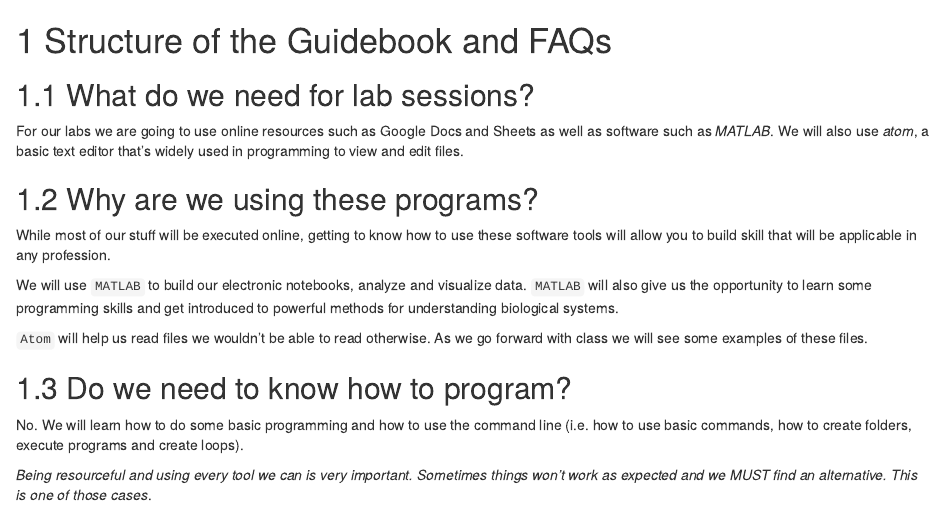
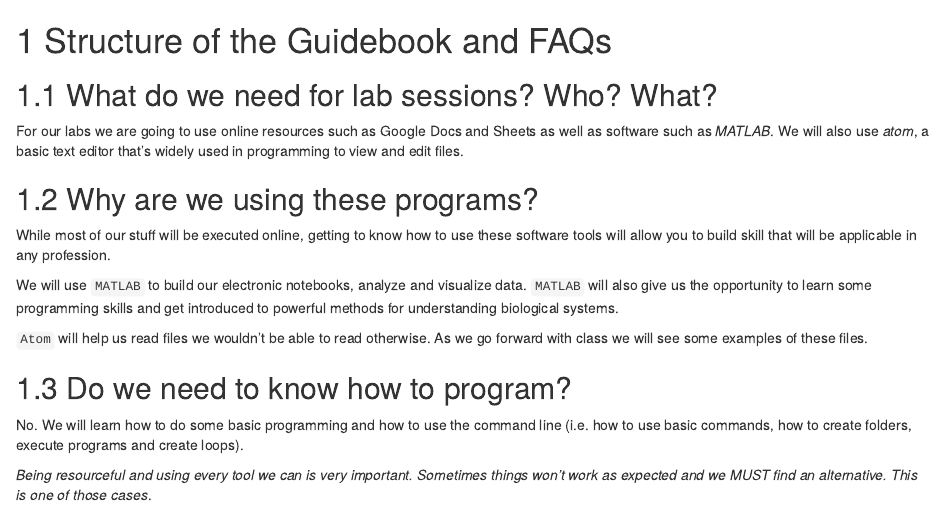
Before and after one commit to ClarkBiology/QuantBio_BIO120, an R Markdown document (01-intro.Rmd): the page in a window 1100 px wide, from its top. Rendered offline with R 4.5, knitr and Pandoc, with nearby package versions; drawn as R Markdown's standard HTML page in place of the format the file asks for.

Commit message:
jackie test
test commit

```diff
--- a/01-intro.Rmd
+++ b/01-intro.Rmd
@@ -1,6 +1,6 @@
 # Structure of the Guidebook and FAQs
 
-## What do we need for lab sessions?
+## What do we need for lab sessions? Who? What?
 
 For our labs we are going to use online resources such as Google Docs and Sheets as well as software such as *MATLAB*.  We will also use *atom*, a basic text editor that's widely used in programming to view and edit files.
 
```
Also changed, not shown: docs/reference-keys.txt, docs/search_index.json, 2 other files.
